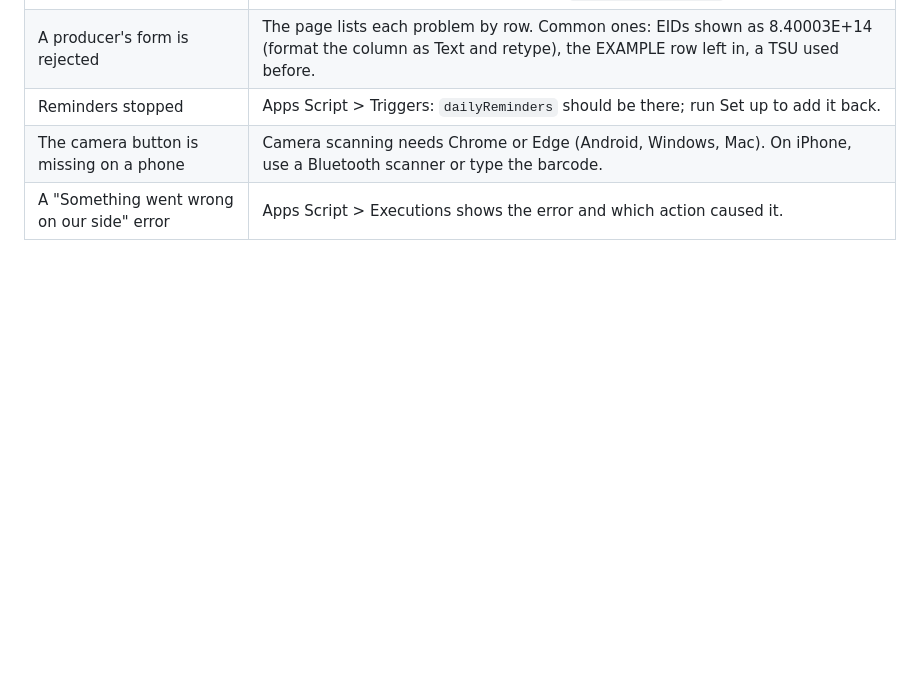
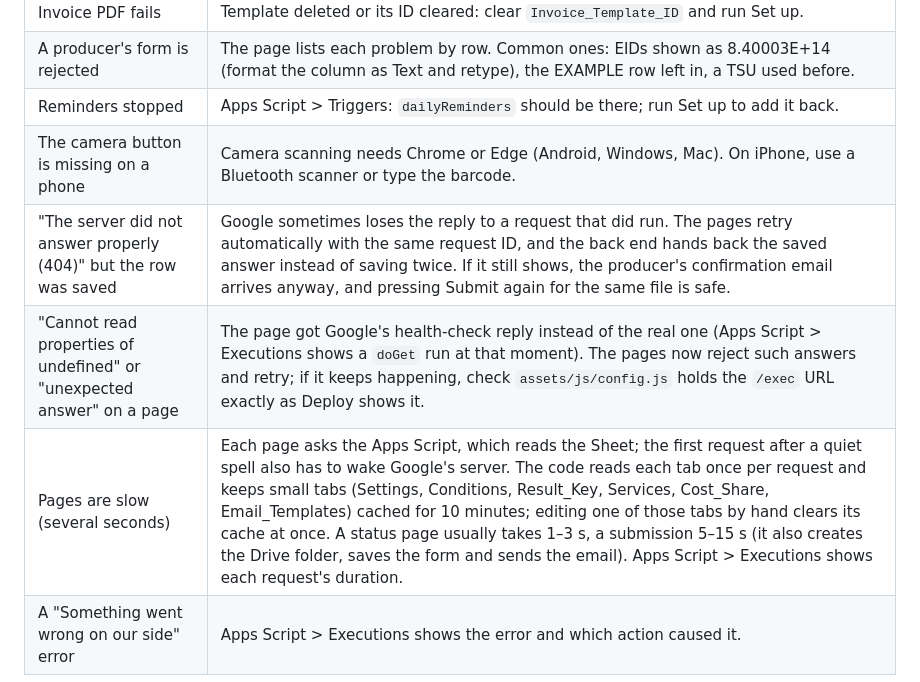
Before and after one commit to CJPosbergh/MSUSheepGenotyping, a Markdown page: README.md, the part around one of its changes. GitHub-like rendering; blank space fills up the shorter version.

```diff
--- a/README.md
+++ b/README.md
@@ -226,4 +228,7 @@ After adding or renaming tracker columns, regenerate `apps-script/Schema.gs` fro
 | A producer's form is rejected | The page lists each problem by row. Common ones: EIDs shown as 8.40003E+14 (format the column as Text and retype), the EXAMPLE row left in, a TSU used before. |
 | Reminders stopped | Apps Script > Triggers: `dailyReminders` should be there; run Set up to add it back. |
 | The camera button is missing on a phone | Camera scanning needs Chrome or Edge (Android, Windows, Mac). On iPhone, use a Bluetooth scanner or type the barcode. |
+| "The server did not answer properly (404)" but the row was saved | Google sometimes loses the reply to a request that did run. The pages retry automatically with the same request ID, and the back end hands back the saved answer instead of saving twice. If it still shows, the producer's confirmation email arrives anyway, and pressing Submit again for the same file is safe. |
+| "Cannot read properties of undefined" or "unexpected answer" on a page | The page got Google's health-check reply instead of the real one (Apps Script > Executions shows a `doGet` run at that moment). The pages now reject such answers and retry; if it keeps happening, check `assets/js/config.js` holds the `/exec` URL exactly as Deploy shows it. |
+| Pages are slow (several seconds) | Each page asks the Apps Script, which reads the Sheet; the first request after a quiet spell also has to wake Google's server. The code reads each tab once per request and keeps small tabs (Settings, Conditions, Result_Key, Services, Cost_Share, Email_Templates) cached for 10 minutes; editing one of those tabs by hand clears its cache at once. A status page usually takes 1–3 s, a submission 5–15 s (it also creates the Drive folder, saves the form and sends the email). Apps Script > Executions shows each request's duration. |
 | A "Something went wrong on our side" error | Apps Script > Executions shows the error and which action caused it. |
```
Also changed, not shown: other parts of README.md (+21 -19 lines).
